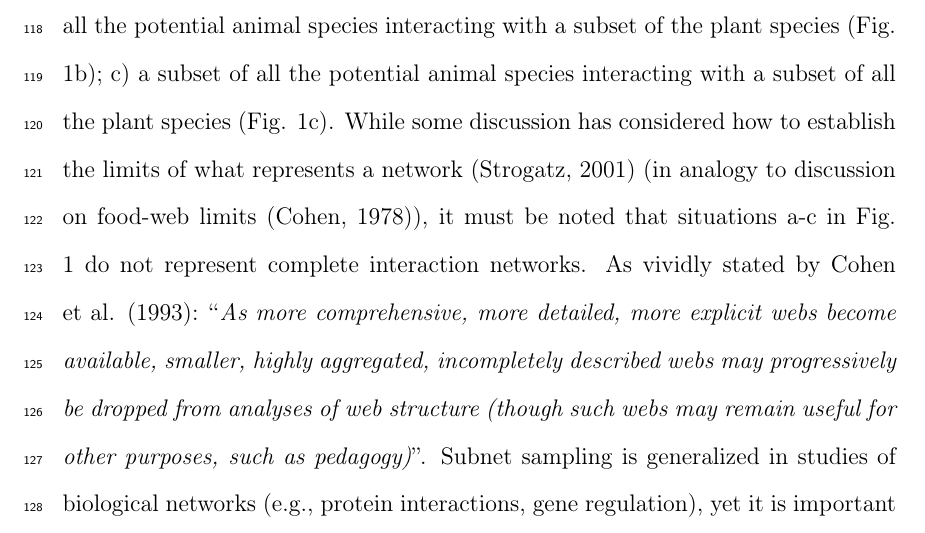
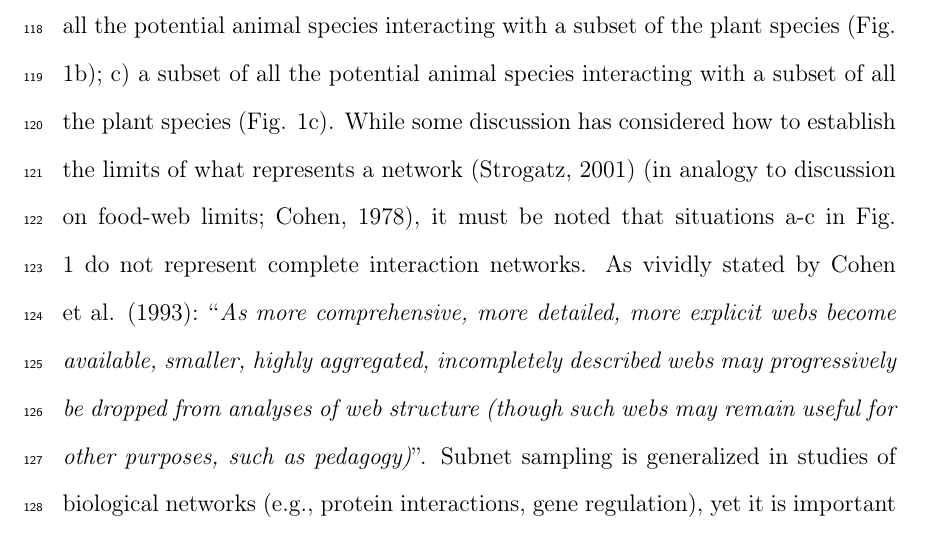
Before and after one commit to pedroj/MS_Network-Sampling, a LaTeX document (MS/maintext/FunctEcol_maintext_interaccum.tex): part of page 8 of 43, cut so that both start at the same text. Compiled offline with pdfLaTeX.

Commit message:
Minor fixes to natbib citations.

```diff
--- a/MS/maintext/FunctEcol_maintext_interaccum.tex
+++ b/MS/maintext/FunctEcol_maintext_interaccum.tex
@@ -63,7 +63,7 @@ When we sample interactions in the field we record the presence of two species t
 
 Most, if not all, types of ecological interactions can be illustrated with bipartite graphs, with two or more distinct groups of interacting partners \citep{Bascompte:2014to}; for illustration purposes I'll focus more specifically on plant-animal interactions. Sampling interactions requires filling the cells of an interaction matrix with data. The matrix, $\Delta= AP$, is a 2D representation of the interactions among, say, $A$ animal species (rows) and $P$ plant species (columns) \citep{E31/2562,Bascompte:2014to}. An interaction matrix $\Delta$ consists of an array of zeroes or ones, or an array of numeric values (including zeroes)- if the data (interaction frequencies) are quantified. The matrix entries illustrate the values of the pairwise interactions visualized in the $\Delta$ matrix, and can be 0 or 1, for presence-absence of a given pairwise interaction, or take a quantitative weight $w_{ji}$ to represent the interaction intensity or unidirectional effect of species $j$ on species $i$ \citep{Bascompte:2014to,Vazquez:2015ec}. Given that the outcomes of most ecological interactions are dependent on frequency of encounters (e.g., visit rate of pollinators, number of records of ant defenders, frequency of seeds in fecal samples), a frequently used proxy for interaction intensities $w_{ji}$ is just how frequent are new interspecific encounters, whether or not appropriately weighted to estimate interaction effectiveness \citep{Vazquez:2005}.
 
-We need to define two basic steps in the sampling of interactions: 1) which type of interactions we sample; and 2) which type of record we get to document the existence of an interaction. In step \#1 we need to take into account whether we are sampling the whole community of interactor species (all the animals, all the plants) or just a subset of them, i.e., a sub matrix $\Delta_{m,n}$ of $m < A$ animal species and $n <  P$ plant species of the adjacency matrix $\Delta_{AP}$. Subsets can be: a) all the potential plants interacting with a subset of the animals (Fig. 1a); b) all the potential animal species interacting with a subset of the plant species (Fig. 1b); c) a subset of all the potential animal species interacting with a subset of all the plant species (Fig. 1c). While some discussion has considered how to establish the limits of what represents a network \citep{Strogatz:2001wc} (in analogy to discussion on food-web limits \citep{Cohen:1978}), it must be noted that situations a-c in Fig. 1 do not represent complete interaction networks. As vividly stated by Cohen et al. \citeyearpar{Cohen:1993aa}: ``\emph{As more comprehensive, more detailed, more explicit webs become available, smaller, highly aggregated, incompletely described webs may progressively be dropped from analyses of web structure (though such webs may remain useful for other purposes, such as pedagogy)}''. Subnet sampling is generalized in studies of biological networks (e.g., protein interactions, gene regulation), yet it is important to recognize that most properties of subnetworks (even random subsamples) do not represent properties of whole networks \citep{Stumpf:2005tn}.
+We need to define two basic steps in the sampling of interactions: 1) which type of interactions we sample; and 2) which type of record we get to document the existence of an interaction. In step \#1 we need to take into account whether we are sampling the whole community of interactor species (all the animals, all the plants) or just a subset of them, i.e., a sub matrix $\Delta_{m,n}$ of $m < A$ animal species and $n <  P$ plant species of the adjacency matrix $\Delta_{AP}$. Subsets can be: a) all the potential plants interacting with a subset of the animals (Fig. 1a); b) all the potential animal species interacting with a subset of the plant species (Fig. 1b); c) a subset of all the potential animal species interacting with a subset of all the plant species (Fig. 1c). While some discussion has considered how to establish the limits of what represents a network \citep{Strogatz:2001wc} \citep[in analogy to discussion on food-web limits;][]{Cohen:1978}, it must be noted that situations a-c in Fig. 1 do not represent complete interaction networks. As vividly stated by Cohen et al. \citeyearpar{Cohen:1993aa}: ``\emph{As more comprehensive, more detailed, more explicit webs become available, smaller, highly aggregated, incompletely described webs may progressively be dropped from analyses of web structure (though such webs may remain useful for other purposes, such as pedagogy)}''. Subnet sampling is generalized in studies of biological networks (e.g., protein interactions, gene regulation), yet it is important to recognize that most properties of subnetworks (even random subsamples) do not represent properties of whole networks \citep{Stumpf:2005tn}.
 
 %\subsubsection{Fig. 1 here}
 
```
Also changed, not shown: MS/maintext/FunctEcol_maintext_interaccum.pdf, 2 other files.
